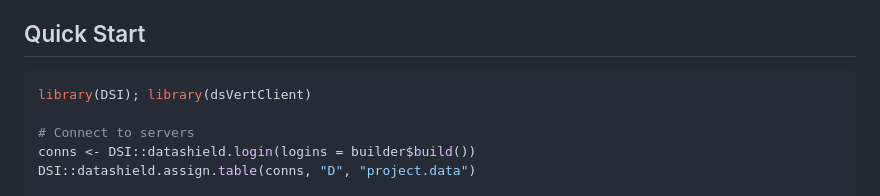
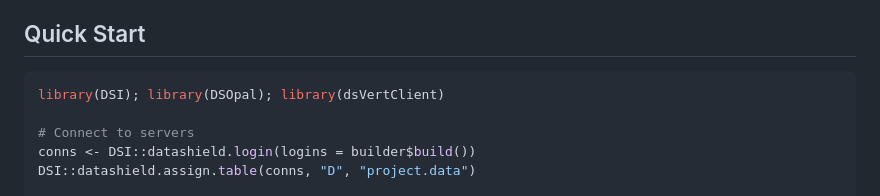
Before and after one commit to isglobal-brge/dsVertClient, a Markdown page: README.md, the part around the change. GitHub-like rendering.

Commit message:
docs: restore DSOpal in code example

````diff
--- a/README.md
+++ b/README.md
@@ -9,7 +9,7 @@
 ## Quick Start
 
 ```r
-library(DSI); library(dsVertClient)
+library(DSI); library(DSOpal); library(dsVertClient)
 
 # Connect to servers
 conns <- DSI::datashield.login(logins = builder$build())
````
